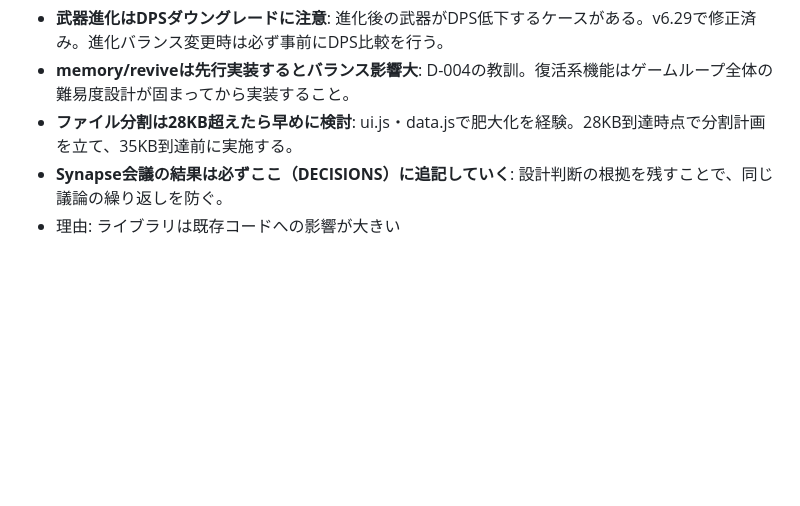
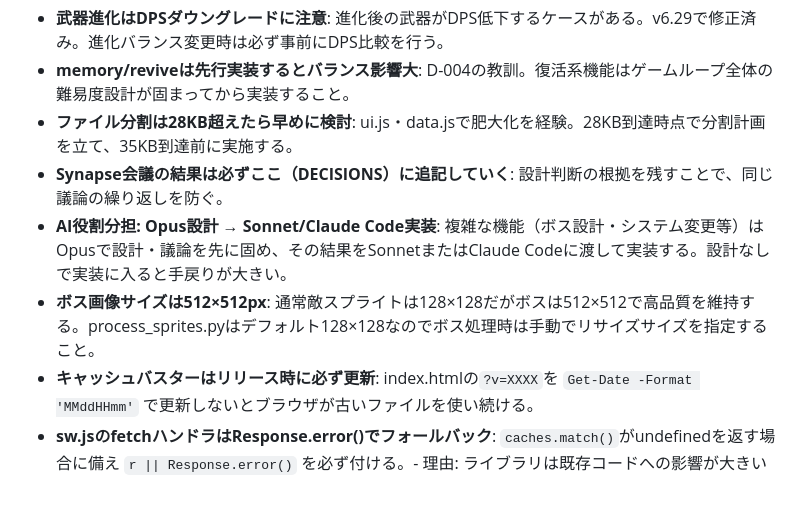
Before and after one commit to goroyattemiyo/mipurin-adventure, a Markdown page: docs/REFERENCE.md, the part around the change. Drawn GitHub-style; blank space fills up the shorter version.

Commit message:
docs: REFERENCE.md — Learned Patterns追記 (AI役割分担/ボス画像/キャッシュ)

```diff
--- a/docs/REFERENCE.md
+++ b/docs/REFERENCE.md
@@ -106,4 +106,7 @@
 - **memory/reviveは先行実装するとバランス影響大**: D-004の教訓。復活系機能はゲームループ全体の難易度設計が固まってから実装すること。
 - **ファイル分割は28KB超えたら早めに検討**: ui.js・data.jsで肥大化を経験。28KB到達時点で分割計画を立て、35KB到達前に実施する。
 - **Synapse会議の結果は必ずここ（DECISIONS）に追記していく**: 設計判断の根拠を残すことで、同じ議論の繰り返しを防ぐ。
-- 理由: ライブラリは既存コードへの影響が大きい
+- **AI役割分担: Opus設計 → Sonnet/Claude Code実装**: 複雑な機能（ボス設計・システム変更等）はOpusで設計・議論を先に固め、その結果をSonnetまたはClaude Codeに渡して実装する。設計なしで実装に入ると手戻りが大きい。
+- **ボス画像サイズは512×512px**: 通常敵スプライトは128×128だがボスは512×512で高品質を維持する。process_sprites.pyはデフォルト128×128なのでボス処理時は手動でリサイズサイズを指定すること。
+- **キャッシュバスターはリリース時に必ず更新**: index.htmlの`?v=XXXX`を `Get-Date -Format 'MMddHHmm'` で更新しないとブラウザが古いファイルを使い続ける。
+- **sw.jsのfetchハンドラはResponse.error()でフォールバック**: `caches.match()`がundefinedを返す場合に備え `r || Response.error()` を必ず付ける。- 理由: ライブラリは既存コードへの影響が大きい
```
